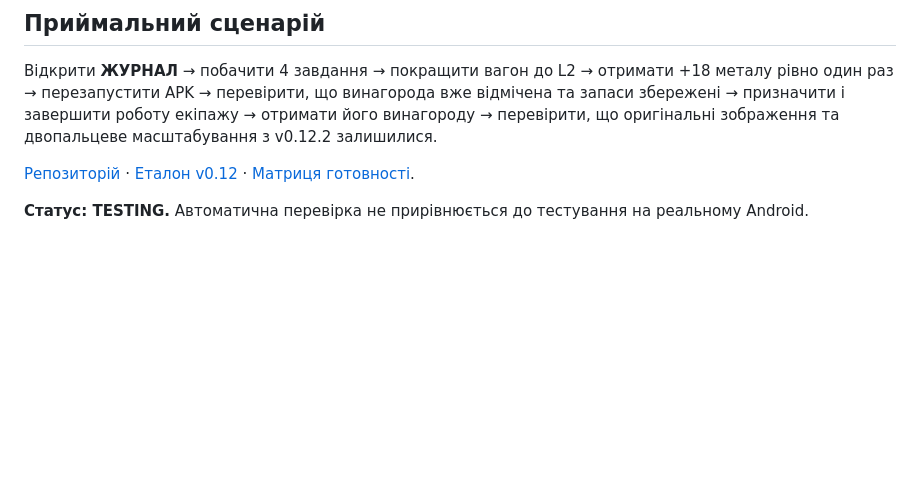
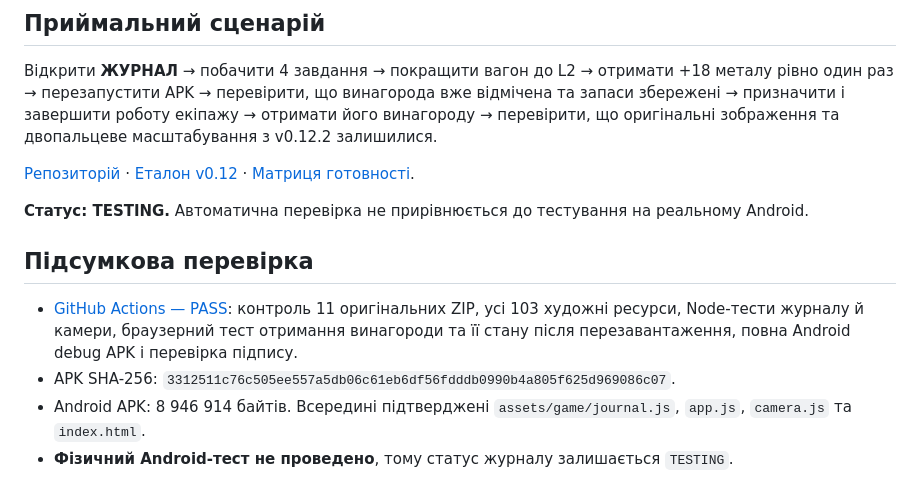
Before and after one commit to mavkaoblik-hub/fantastic-lamp, a Markdown page: docs/CARAVAN_V012_3_JOURNAL_HANDOFF.md, the part around the change. GitHub-like rendering; blank space fills up the shorter version.

Commit message:
Record validated v0.12.3 journal Android artifact checksum and full CI pass

```diff
--- a/docs/CARAVAN_V012_3_JOURNAL_HANDOFF.md
+++ b/docs/CARAVAN_V012_3_JOURNAL_HANDOFF.md
@@ -34,3 +34,10 @@
 [Репозиторій](https://github.com/mavkaoblik-hub/fantastic-lamp) · [Еталон v0.12](CARAVAN_V012_VIDEO_REFERENCE_2026-10-23.md) · [Матриця готовності](CARAVAN_TASK_STATUS.json).
 
 **Статус: TESTING.** Автоматична перевірка не прирівнюється до тестування на реальному Android.
+
+## Підсумкова перевірка
+
+- [GitHub Actions — PASS](https://github.com/mavkaoblik-hub/fantastic-lamp/actions/runs/40077398554): контроль 11 оригінальних ZIP, усі 103 художні ресурси, Node-тести журналу й камери, браузерний тест отримання винагороди та її стану після перезавантаження, повна Android debug APK і перевірка підпису.
+- APK SHA-256: `3312511c76c505ee557a5db06c61eb6df56fdddb0990b4a805f625d969086c07`.
+- Android APK: 8 946 914 байтів. Всередині підтверджені `assets/game/journal.js`, `app.js`, `camera.js` та `index.html`.
+- **Фізичний Android-тест не проведено**, тому статус журналу залишається `TESTING`.
```
